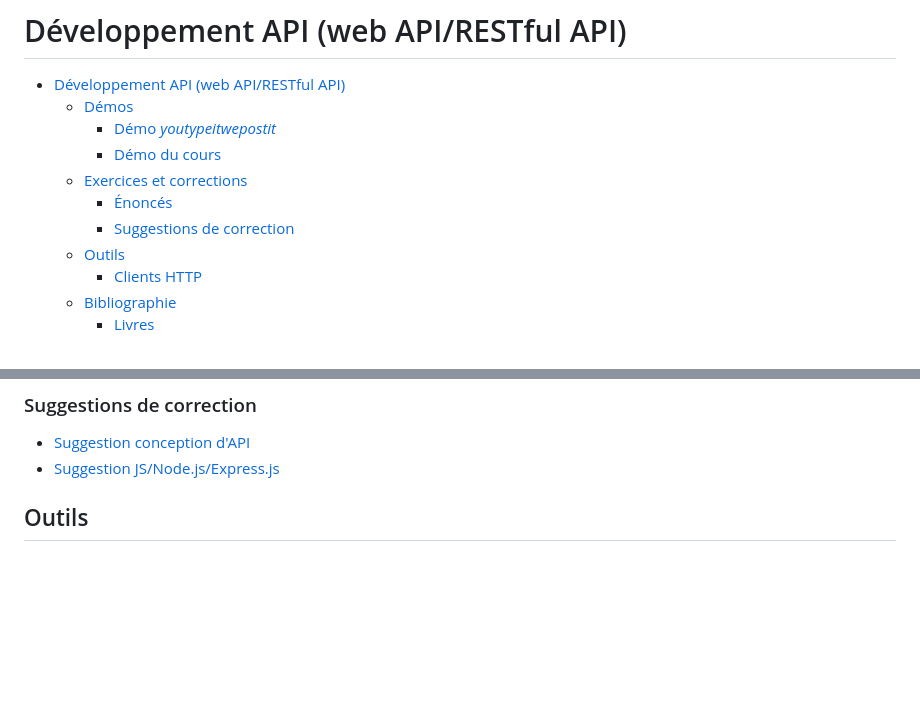
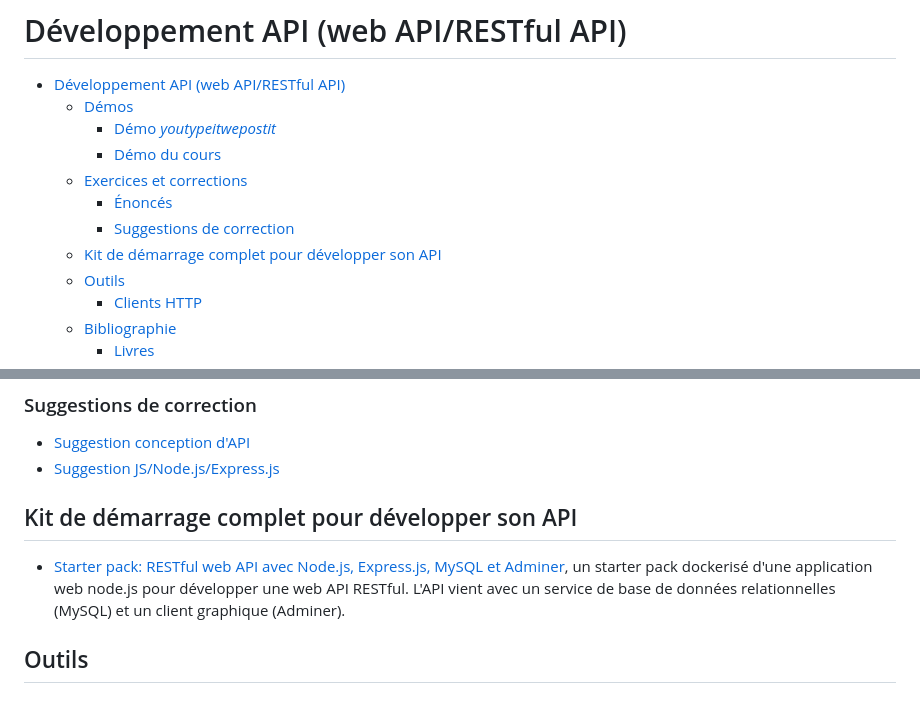
Before and after one commit to paul-schuhm/web-api, a Markdown page: README.md, 2 parts joined by grey strips. GitHub-like rendering; blank space fills up the shorter version.

Commit message:
ajoute le lien vers le kit de démarrage

```diff
--- a/README.md
+++ b/README.md
@@ -7,6 +7,7 @@
   - [Exercices et corrections](#exercices-et-corrections)
     - [Énoncés](#énoncés)
     - [Suggestions de correction](#suggestions-de-correction)
+  - [Kit de démarrage complet pour développer son API](#kit-de-démarrage-complet-pour-développer-son-api)
   - [Outils](#outils)
     - [Clients HTTP](#clients-http)
   - [Bibliographie](#bibliographie)
@@ -51,6 +52,10 @@ node server/app.js
 - [Suggestion conception d'API](./exercices/suggestions-exercices-web-api/)
 - [Suggestion JS/Node.js/Express.js](./exercices/suggestions-exercices-js-node-express/)
 
+
+## Kit de démarrage complet pour développer son API
+
+- [Starter pack: RESTful web API avec Node.js, Express.js, MySQL et Adminer](https://github.com/paul-schuhm/starterpack-api-nodejs), un starter pack dockerisé d'une application web node.js pour développer une web API RESTful. L'API vient avec un service de base de données relationnelles (MySQL) et un client graphique (Adminer).
 
 ## Outils
 
```
